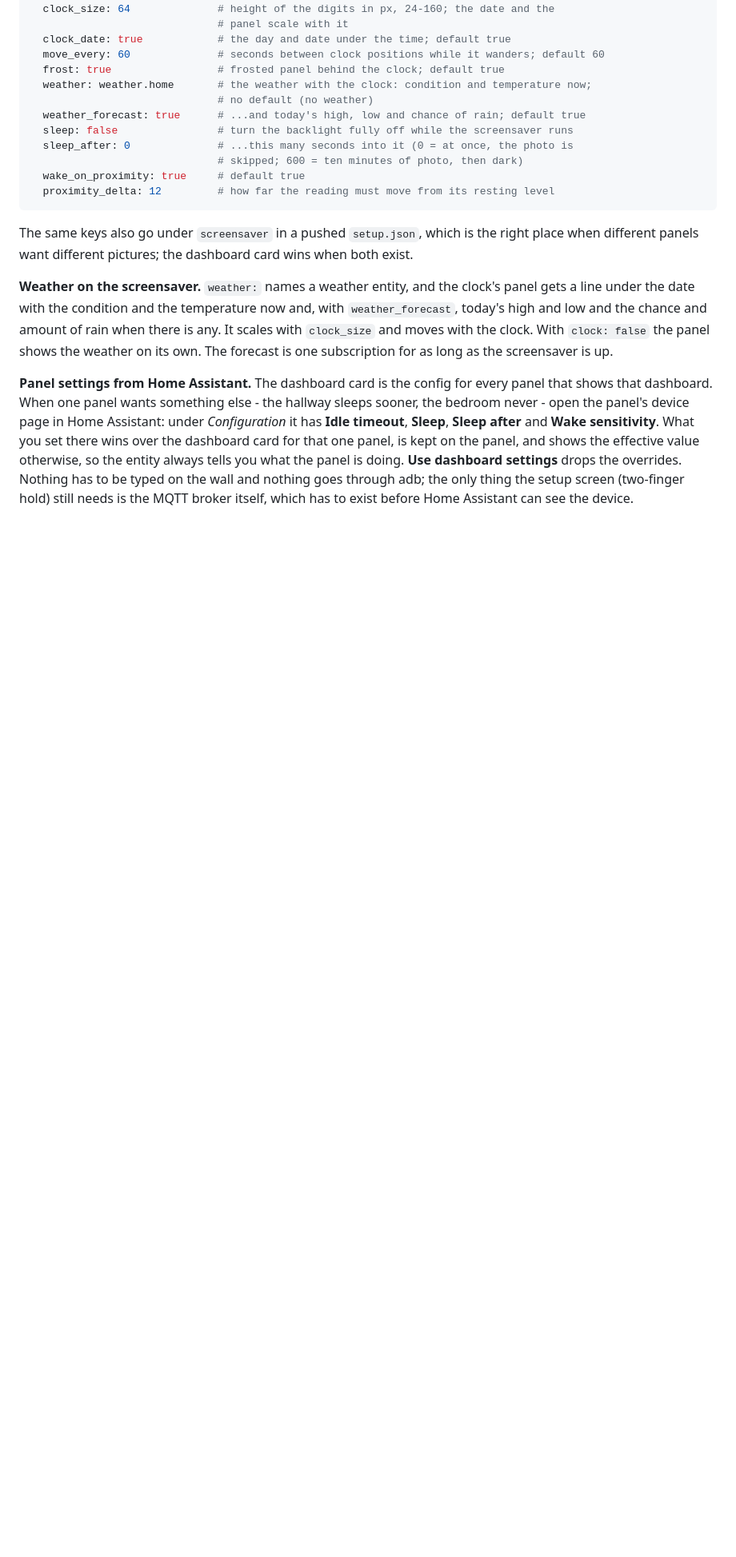
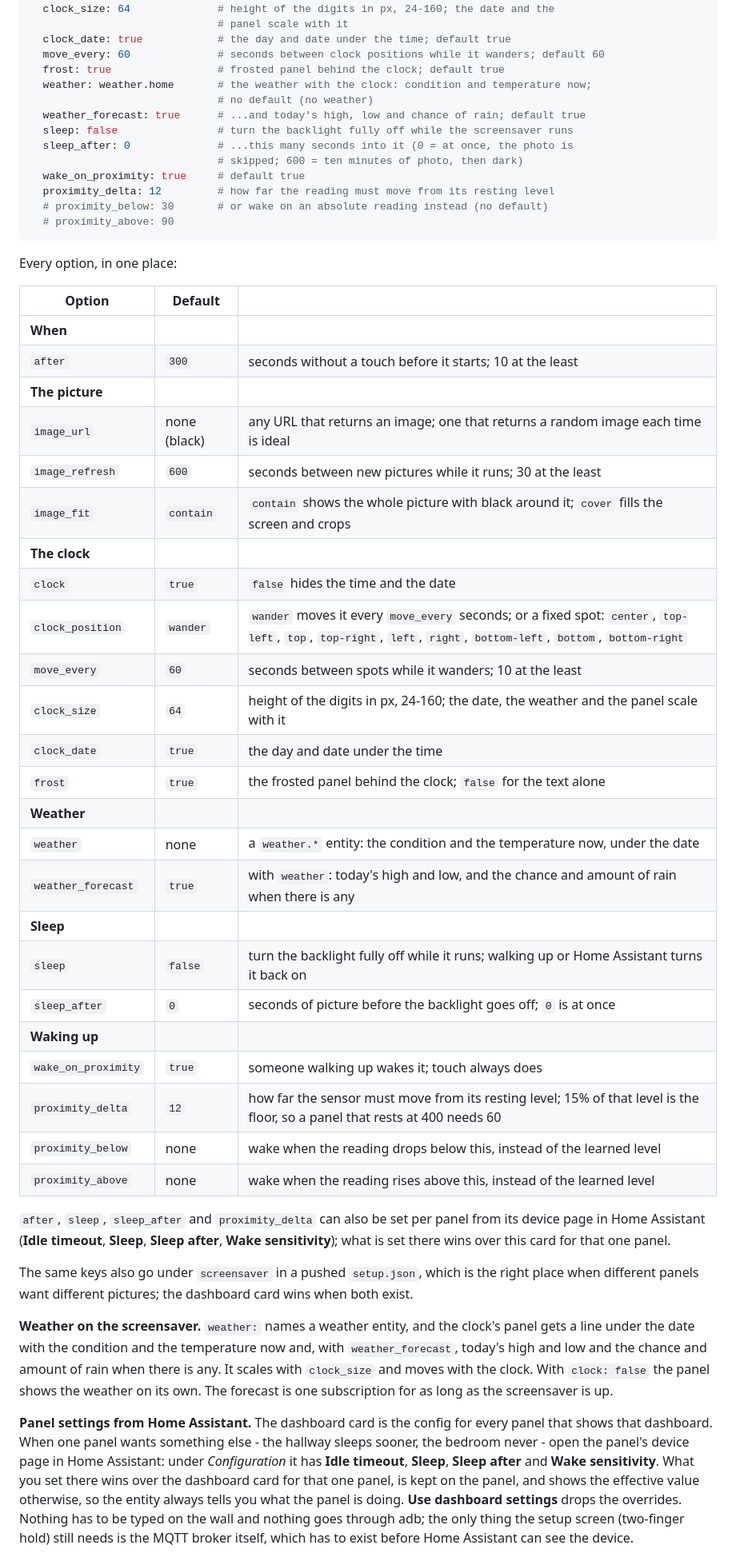
Before and after one commit to mennovanhout/nspanelpro-flutter, a Markdown page: README.md, the part around the change. Shown at 80% size. Rendered like a GitHub page; blank space fills up the shorter version.

Commit message:
readme: every screensaver option in one table
The cards README only pointed at the app's; the app's listed most keys
in a commented YAML block and proximity_below/above only in prose. Both
now carry the same table of all 18 keys, with defaults and limits taken
from the code.

Co-Authored-By: Claude Opus 5.5 <noreply@anthropic.com>

````diff
--- a/README.md
+++ b/README.md
@@ -114,7 +114,42 @@ matching empty card, so Lovelace does not complain either); the app reads it and
                               # skipped; 600 = ten minutes of photo, then dark)
   wake_on_proximity: true     # default true
   proximity_delta: 12         # how far the reading must move from its resting level
+  # proximity_below: 30       # or wake on an absolute reading instead (no default)
+  # proximity_above: 90
 ```
+
+Every option, in one place:
+
+| Option | Default | |
+| --- | --- | --- |
+| **When** | | |
+| `after` | `300` | seconds without a touch before it starts; 10 at the least |
+| **The picture** | | |
+| `image_url` | none (black) | any URL that returns an image; one that returns a random image each time is ideal |
+| `image_refresh` | `600` | seconds between new pictures while it runs; 30 at the least |
+| `image_fit` | `contain` | `contain` shows the whole picture with black around it; `cover` fills the screen and crops |
+| **The clock** | | |
+| `clock` | `true` | `false` hides the time and the date |
+| `clock_position` | `wander` | `wander` moves it every `move_every` seconds; or a fixed spot: `center`, `top-left`, `top`, `top-right`, `left`, `right`, `bottom-left`, `bottom`, `bottom-right` |
+| `move_every` | `60` | seconds between spots while it wanders; 10 at the least |
+| `clock_size` | `64` | height of the digits in px, 24-160; the date, the weather and the panel scale with it |
+| `clock_date` | `true` | the day and date under the time |
+| `frost` | `true` | the frosted panel behind the clock; `false` for the text alone |
+| **Weather** | | |
+| `weather` | none | a `weather.*` entity: the condition and the temperature now, under the date |
+| `weather_forecast` | `true` | with `weather`: today's high and low, and the chance and amount of rain when there is any |
+| **Sleep** | | |
+| `sleep` | `false` | turn the backlight fully off while it runs; walking up or Home Assistant turns it back on |
+| `sleep_after` | `0` | seconds of picture before the backlight goes off; `0` is at once |
+| **Waking up** | | |
+| `wake_on_proximity` | `true` | someone walking up wakes it; touch always does |
+| `proximity_delta` | `12` | how far the sensor must move from its resting level; 15% of that level is the floor, so a panel that rests at 400 needs 60 |
+| `proximity_below` | none | wake when the reading drops below this, instead of the learned level |
+| `proximity_above` | none | wake when the reading rises above this, instead of the learned level |
+
+`after`, `sleep`, `sleep_after` and `proximity_delta` can also be set per panel from its device
+page in Home Assistant (**Idle timeout**, **Sleep**, **Sleep after**, **Wake sensitivity**);
+what is set there wins over this card for that one panel.
 
 The same keys also go under `screensaver` in a pushed `setup.json`, which is the right place
 when different panels want different pictures; the dashboard card wins when both exist.
````
